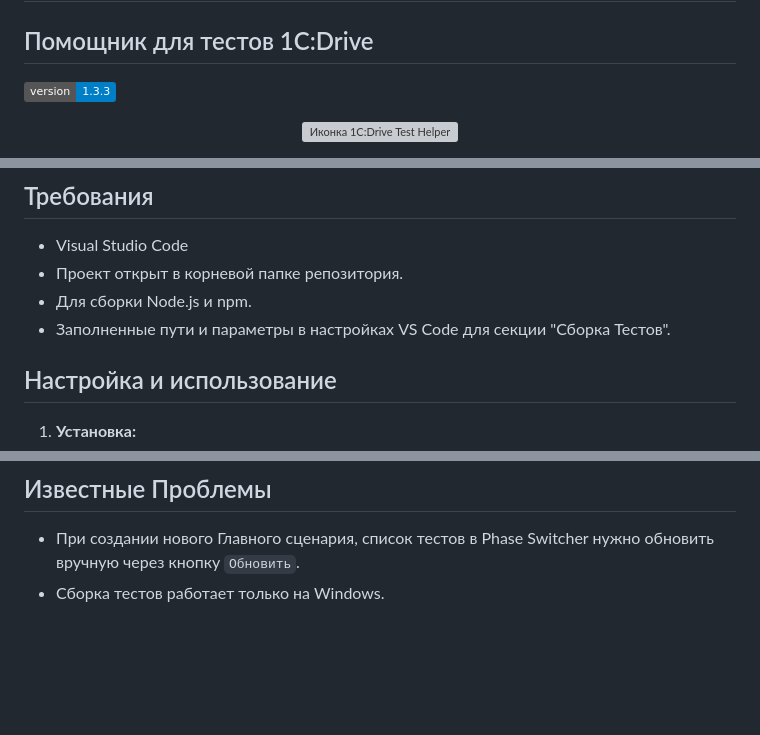
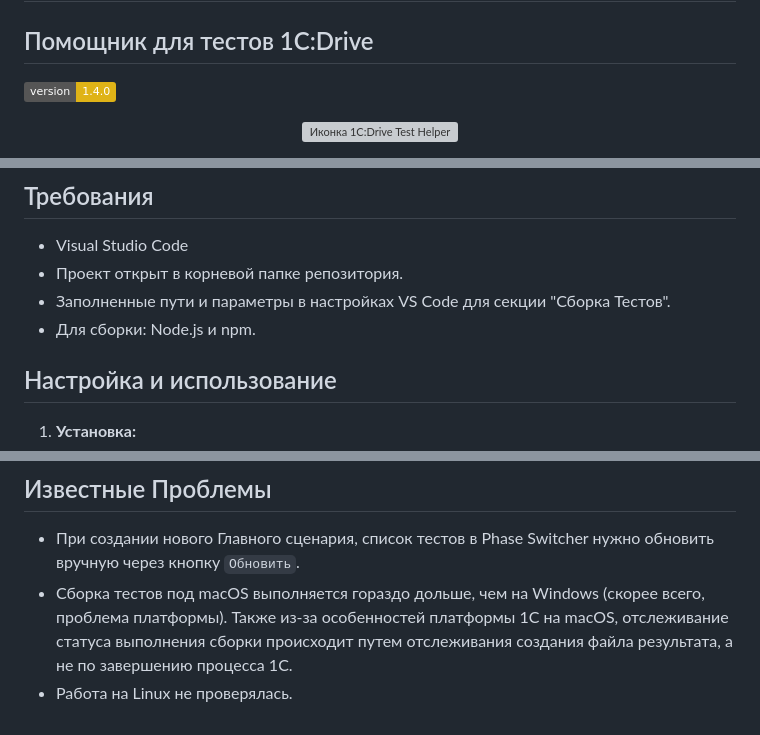
Before and after one commit to kakoytochelik/1cDriveTestHelper, a Markdown page: README.md, 3 parts joined by grey strips. GitHub-like rendering; badges without logos; blank space fills up the shorter version; grey boxes are pictures that could not be loaded.

```diff
--- a/README.md
+++ b/README.md
@@ -1,6 +1,6 @@
 # 1C:Drive Test Helper
 ## Помощник для тестов 1C:Drive
-[![Версия](https://img.shields.io/badge/version-1.3.3-blue)](./package.json)
+[![Версия](https://img.shields.io/badge/version-1.4.0-yellow)](./package.json)
 
 <p align="center">
   <img src="./res/icons/1CDriveTestHelper.png" alt="Иконка 1C:Drive Test Helper" width="128"/>
@@ -81,8 +82,8 @@
 
 * Visual Studio Code
 * Проект открыт в корневой папке репозитория.
-* Для сборки Node.js и npm.
 * Заполненные пути и параметры в настройках VS Code для секции "Сборка Тестов".
+* Для сборки: Node.js и npm.
 
 ## Настройка и использование
 
@@ -163,4 +163,5 @@
 ## Известные Проблемы
 
 * При создании нового Главного сценария, список тестов в Phase Switcher нужно обновить вручную через кнопку `Обновить`.
-* Сборка тестов работает только на Windows.
+* Сборка тестов под macOS выполняется гораздо дольше, чем на Windows (скорее всего, проблема платформы). Также из-за особенностей платформы 1С на macOS, отслеживание статуса выполнения сборки происходит путем отслеживания создания файла результата, а не по завершению процесса 1С.
+* Работа на Linux не проверялась.
```
Also changed, not shown: other parts of README.md (+4 -4 lines), CHANGELOG.md (+14 -0 lines), docs/ActivityBar.png, 4 other files.
